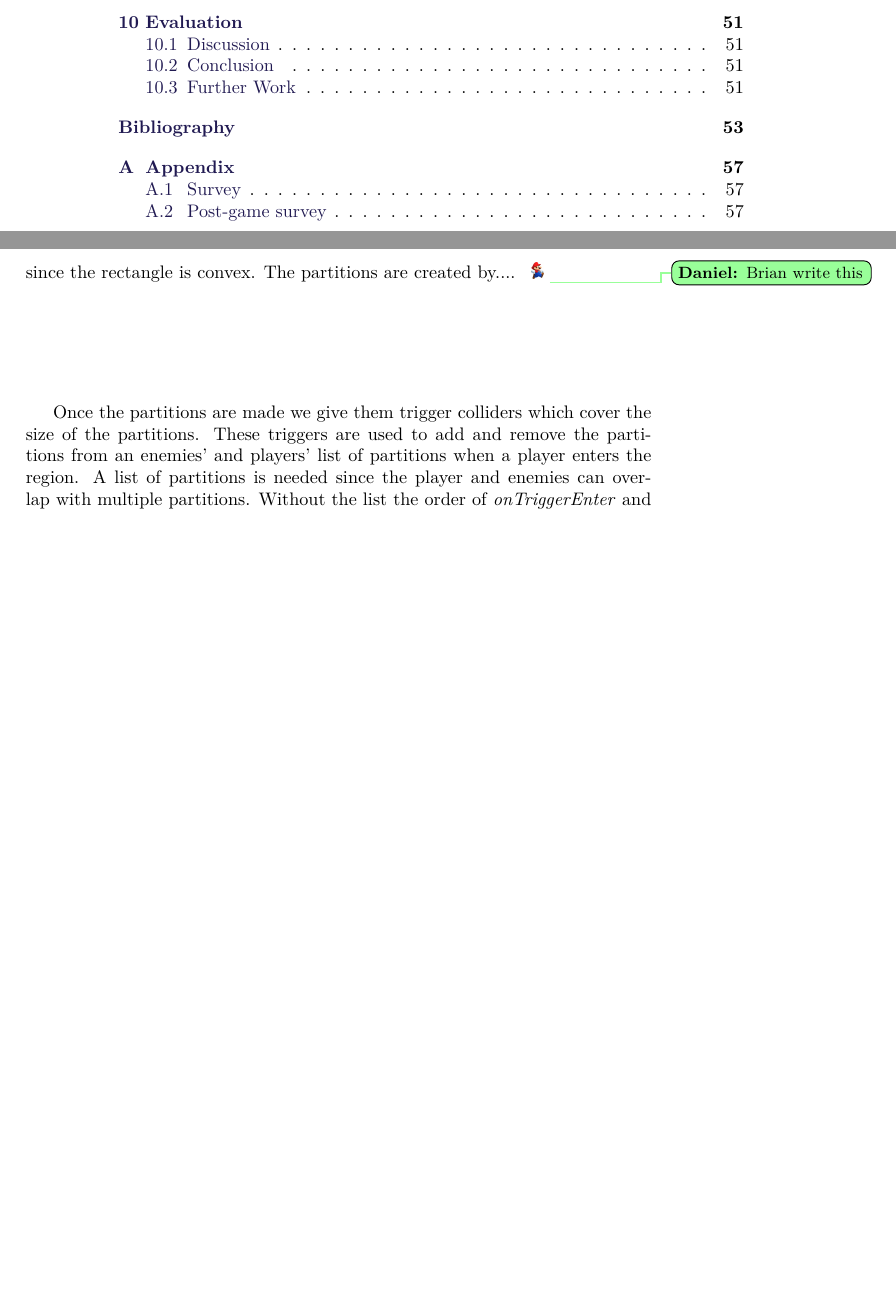
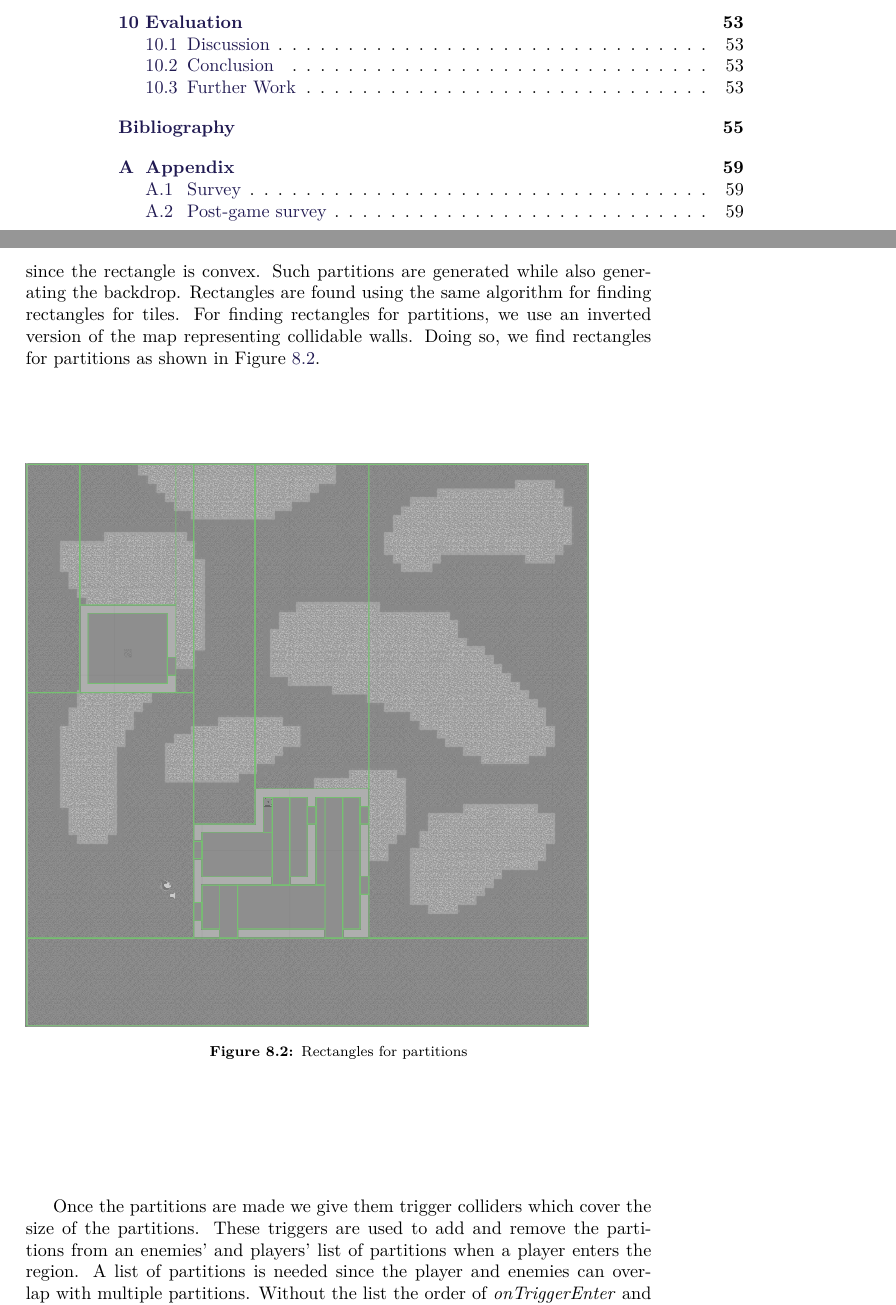
Before and after one commit to Bendername/sp802f15Report, a LaTeX thesis (Main.tex, which reads sections/modules/ai/ai.tex): two parts of pages 6 and 53 of 67 before the commit and two parts of pages 6 and 53 of 69 after it, joined at a grey line, cut so that both start at the same text, the shorter picture padded with empty space. Compiled offline with pdfLaTeX.

Commit message:
wrote about generating rectangles for partitions

```diff
--- a/sections/modules/ai/ai.tex
+++ b/sections/modules/ai/ai.tex
@@ -40,7 +40,16 @@ Most notably, the amount of edges are significantly reduced.
 Checking whether objects are in direct line of sight was initially done with Unity's raycasting system, but since this approach caused performance issues, we had to do further optimisations aiming for as few raycasts as possible.
 Another approach would be to partition the map into rectangles.
 Then when the enemy is in the same rectangle as the player we can simply go towards the player since the rectangle is convex.
-The partitions are created by.... \tododaniel{Brian write this}
+Such partitions are generated while also generating the backdrop. Rectangles
+are found using the same algorithm for finding rectangles for tiles. For
+finding rectangles for partitions, we use an inverted version of the map
+representing collidable walls. Doing so, we find rectangles for partitions as
+shown in Figure~\ref{fig:partition_colliders_on_map}.
+
+\begin{figure}[H]
+        \includegraphics[width=0.9\textwidth]{figures/generating_levels/partition_colliders.png}
+    \caption{Rectangles for partitions}\label{fig:partition_colliders_on_map}
+\end{figure}
 
 Once the partitions are made we give them trigger colliders which cover the size of the partitions.
 These triggers are used to add and remove the partitions from an enemies' and players' list of partitions when a player enters the region.
```
Also changed, not shown: figures/generating_levels/partition_colliders.png (added).
